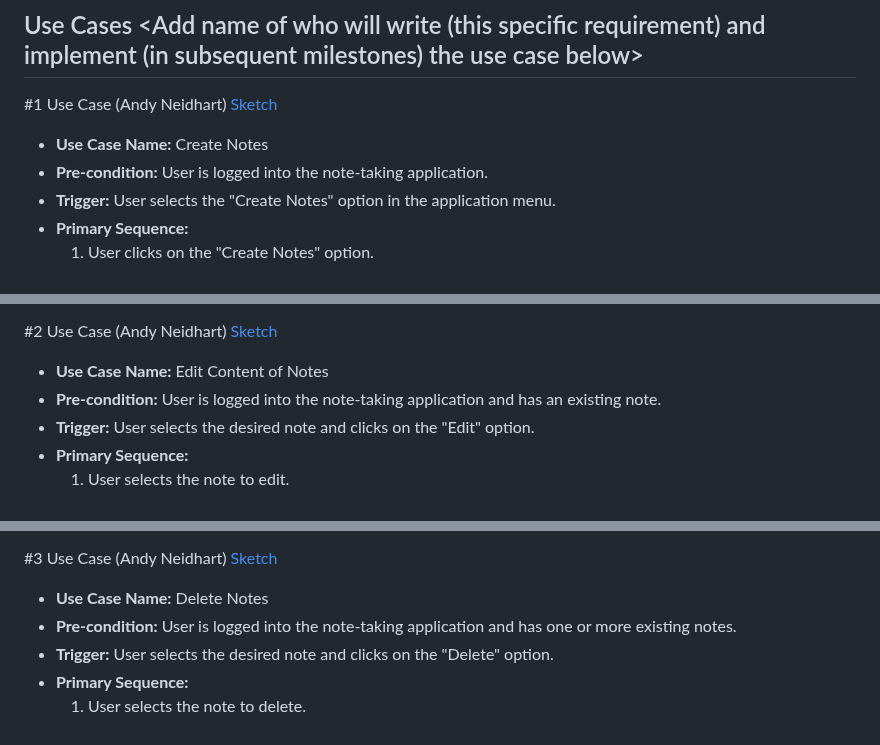
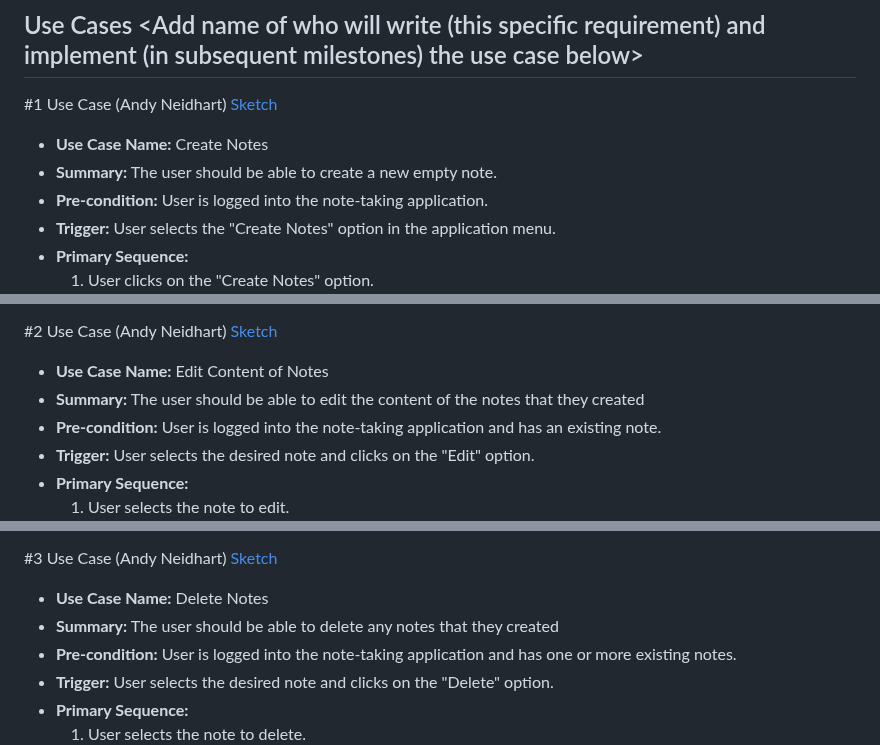
Before and after one commit to khangdang123/ProjectDatabase, a Markdown page: requirements.md, 3 parts joined by grey strips. GitHub-like rendering.

```diff
--- a/requirements.md
+++ b/requirements.md
@@ -22,6 +22,7 @@
 
 #1 Use Case (Andy Neidhart) [Sketch](https://github.com/khangdang123/ProjectDatabaseNoteApp/blob/main/images/Ui1.png)
    - **Use Case Name:** Create Notes
+   - **Summary:** The user should be able to create a new empty note.
    - **Pre-condition:** User is logged into the note-taking application.
    - **Trigger:** User selects the "Create Notes" option in the application menu.
    - **Primary Sequence:**
@@ -39,6 +40,7 @@
 
 #2 Use Case (Andy Neidhart) [Sketch](https://github.com/khangdang123/ProjectDatabaseNoteApp/blob/main/images/Ui2.png)
    - **Use Case Name:** Edit Content of Notes
+   - **Summary:** The user should be able to edit the content of the notes that they created
    - **Pre-condition:** User is logged into the note-taking application and has an existing note.
    - **Trigger:** User selects the desired note and clicks on the "Edit" option.
    - **Primary Sequence:**
@@ -57,6 +59,7 @@
 
 #3 Use Case (Andy Neidhart) [Sketch](https://github.com/khangdang123/ProjectDatabaseNoteApp/blob/main/images/Ui3.png)
    - **Use Case Name:** Delete Notes
+   - **Summary:** The user should be able to delete any notes that they created
    - **Pre-condition:** User is logged into the note-taking application and has one or more existing notes.
    - **Trigger:** User selects the desired note and clicks on the "Delete" option.
    - **Primary Sequence:**
```
Also changed, not shown: other parts of requirements.md (+4 -0 lines).
